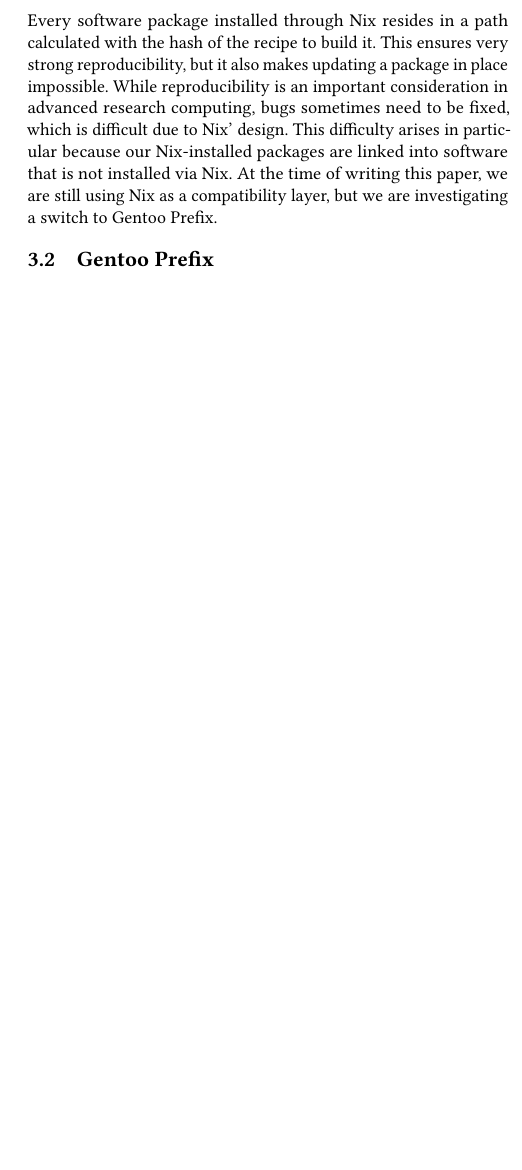
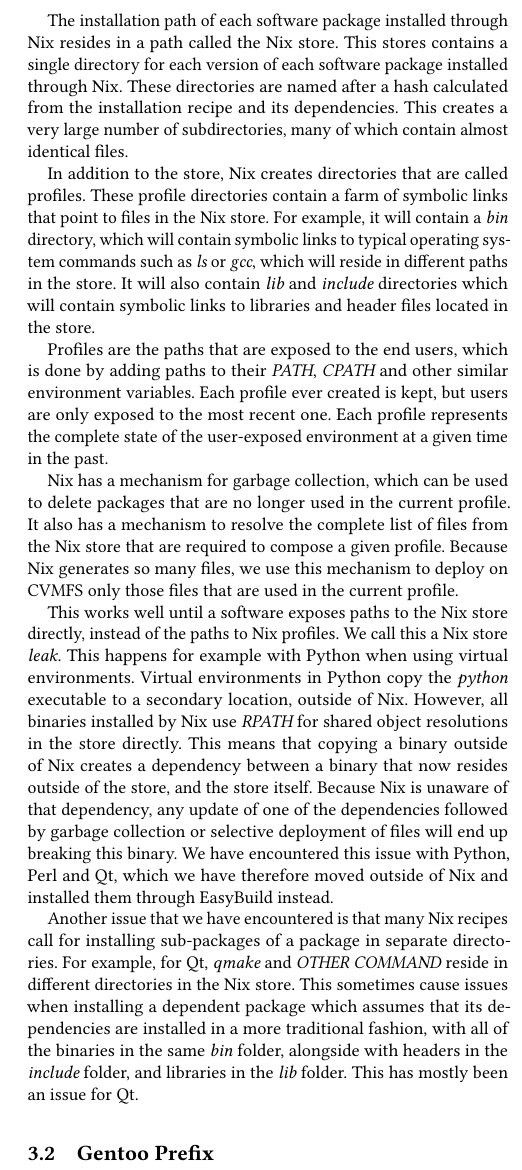
Before and after one commit to mboisson/pearc19, a LaTeX paper (paper.tex): part of one column of page 3 of 4, cut at the place of the change, the shorter picture padded with empty space. Compiled offline with pdfLaTeX.

Commit message:
Added details about Nix

```diff
--- a/paper.tex
+++ b/paper.tex
@@ -183,7 +183,20 @@
 
 \subsection{Nix}
 \label{sub:Nix}
-Nix \cite{Nix} is both a package manager and an operating system (NixOS). One of the core principles in Nix is reproducibility, so it is designed to depend as little as possible on the underlying operating system. Every software package installed through Nix resides in a path calculated with the hash of the recipe to build it. This ensures very strong reproducibility, but it also makes updating a package in place impossible. While reproducibility is an important consideration in advanced research computing, bugs sometimes need to be fixed, which is difficult due to Nix' design. This difficulty arises in particular because our Nix-installed packages are linked into software that is not installed via Nix. At the time of writing this paper, we are still using Nix as a compatibility layer, but we are investigating a switch to Gentoo Prefix.
+Nix~\cite{Nix} is both a package manager and an operating system (NixOS). One of the core principles in Nix is reproducibility, so it is designed to depend as little as possible on the underlying operating system.
+
+The installation path of each software package installed through Nix resides in a path called the Nix store. This stores contains a single directory for each version of each software package installed through Nix. These directories are named after a hash calculated from the installation recipe and its dependencies. This creates a very large number of subdirectories, many of which contain almost identical files.
+
+In addition to the store, Nix creates directories that are called profiles. These profile directories contain a farm of symbolic links that point to files in the Nix store. For example, it will contain a {\it bin} directory, which will contain symbolic links to typical operating system commands such as {\it ls} or {\it gcc}, which will reside in different paths in the store. It will also contain {\it lib} and {\it include} directories which will contain symbolic links to libraries and header files located in the store.
+
+Profiles are the paths that are exposed to the end users, which is done by adding paths to their {\it PATH}, {\it CPATH} and other similar environment variables. Each profile ever created is kept, but users are only exposed to the most recent one. Each profile represents the complete state of the user-exposed environment at a given time in the past.
+
+Nix has a mechanism for garbage collection, which can be used to delete packages that are no longer used in the current profile. It also has a mechanism to resolve the complete list of files from the Nix store that are required to compose a given profile. Because Nix generates so many files, we use this mechanism to deploy on CVMFS only those files that are used in the current profile.
+
+This works well until a software exposes paths to the Nix store directly, instead of the paths to Nix profiles. We call this a Nix store {\it leak}. This happens for example with Python when using virtual environments. Virtual environments in Python copy the {\it python} executable to a secondary location, outside of Nix. However, all binaries installed by Nix use {\it RPATH} for shared object resolutions in the store directly. This means that copying a binary outside of Nix creates a dependency between a binary that now resides outside of the store, and the store itself. Because Nix is unaware of that dependency, any update of one of the dependencies followed by garbage collection or selective deployment of files will end up breaking this binary. We have encountered this issue with Python, Perl and Qt, which we have therefore moved outside of Nix and installed them through EasyBuild instead.
+
+Another issue that we have encountered is that many Nix recipes call for installing sub-packages of a package in separate directories. For example, for Qt, {\it qmake} and {\it OTHER COMMAND} reside in different directories in the Nix store. This sometimes cause issues when installing a dependent package which assumes that its dependencies are installed in a more traditional fashion, with all of the binaries in the same {\it bin} folder, alongside with headers in the {\it include} folder, and libraries in the {\it lib} folder. This has mostly been an issue for Qt.
+
 
 \subsection{Gentoo Prefix}
 \label{sub:Gentoo_Prefix}
```
Also changed, not shown: paper.tex (2 more changed lines).
